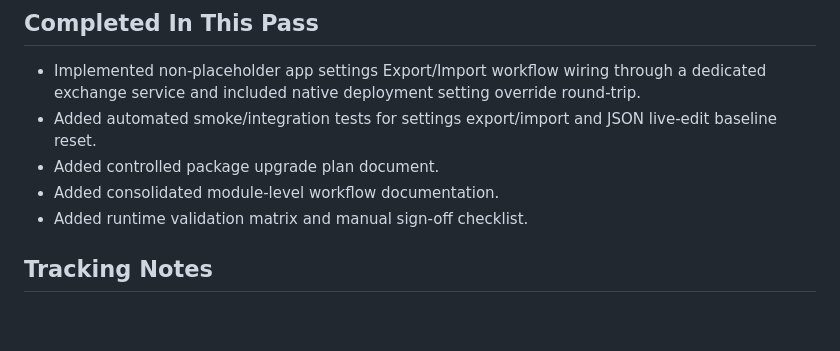
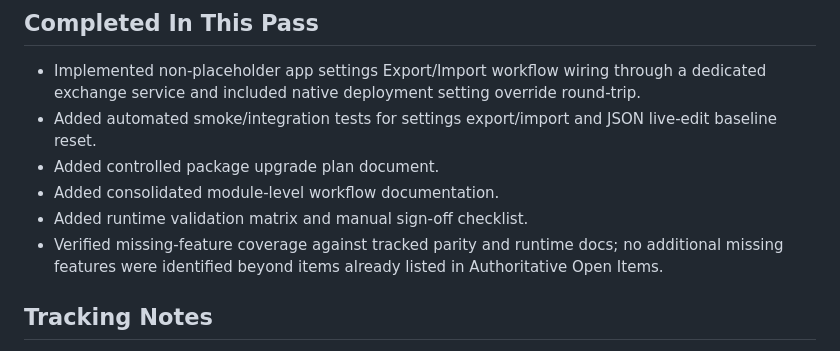
Before and after one commit to AresX0/SecKey, a Markdown page: docs/WORK-INVENTORY.md, the part around the change. GitHub-like rendering; blank space fills up the shorter version.

```diff
--- a/docs/WORK-INVENTORY.md
+++ b/docs/WORK-INVENTORY.md
@@ -83,6 +83,7 @@ This section is the single release-readiness source of truth for remaining work.
 - Added controlled package upgrade plan document.
 - Added consolidated module-level workflow documentation.
 - Added runtime validation matrix and manual sign-off checklist.
+- Verified missing-feature coverage against tracked parity and runtime docs; no additional missing features were identified beyond items already listed in Authoritative Open Items.
 
 ## Tracking Notes
 - Use this file for open/unfinished work status.
```
Also changed, not shown: tracked-docs/PAW-CONTROL-MATRIX.md (added, +44 -0 lines).
